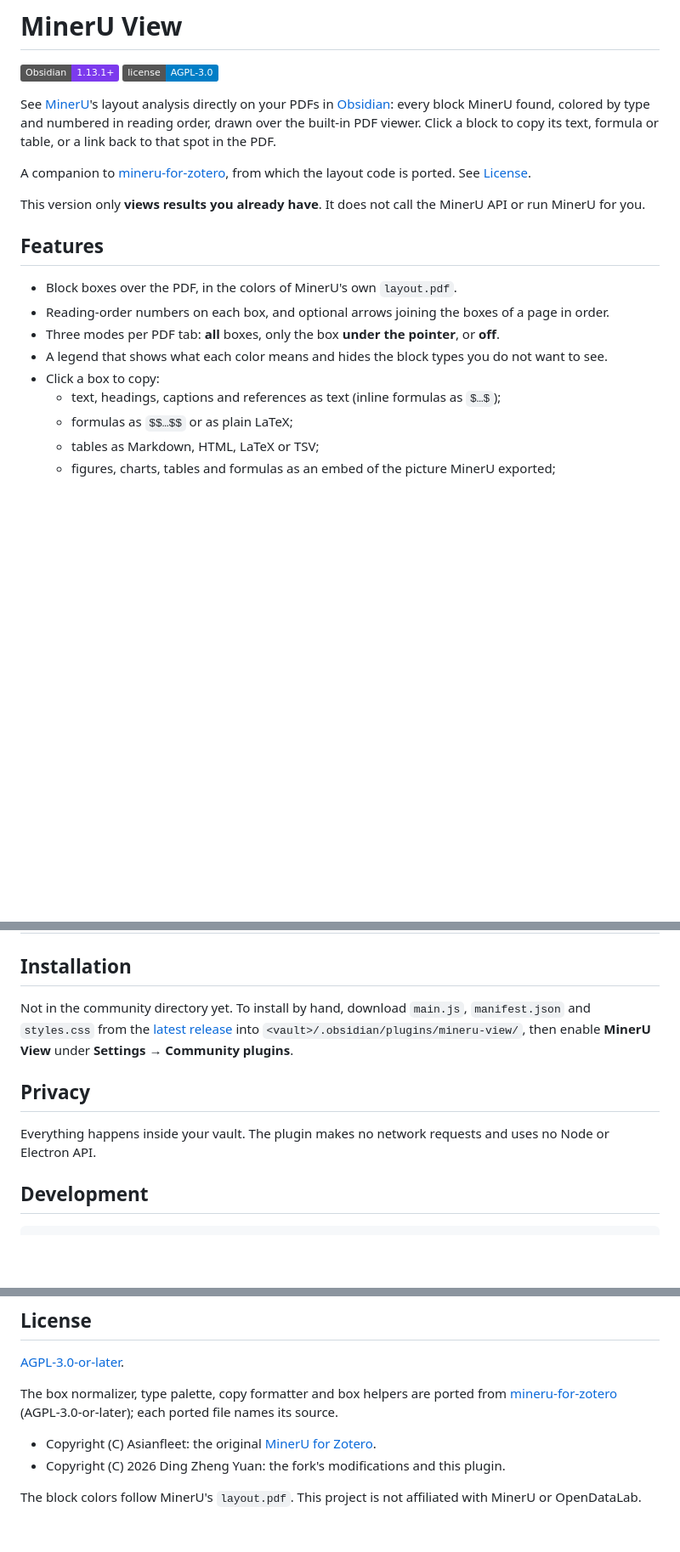
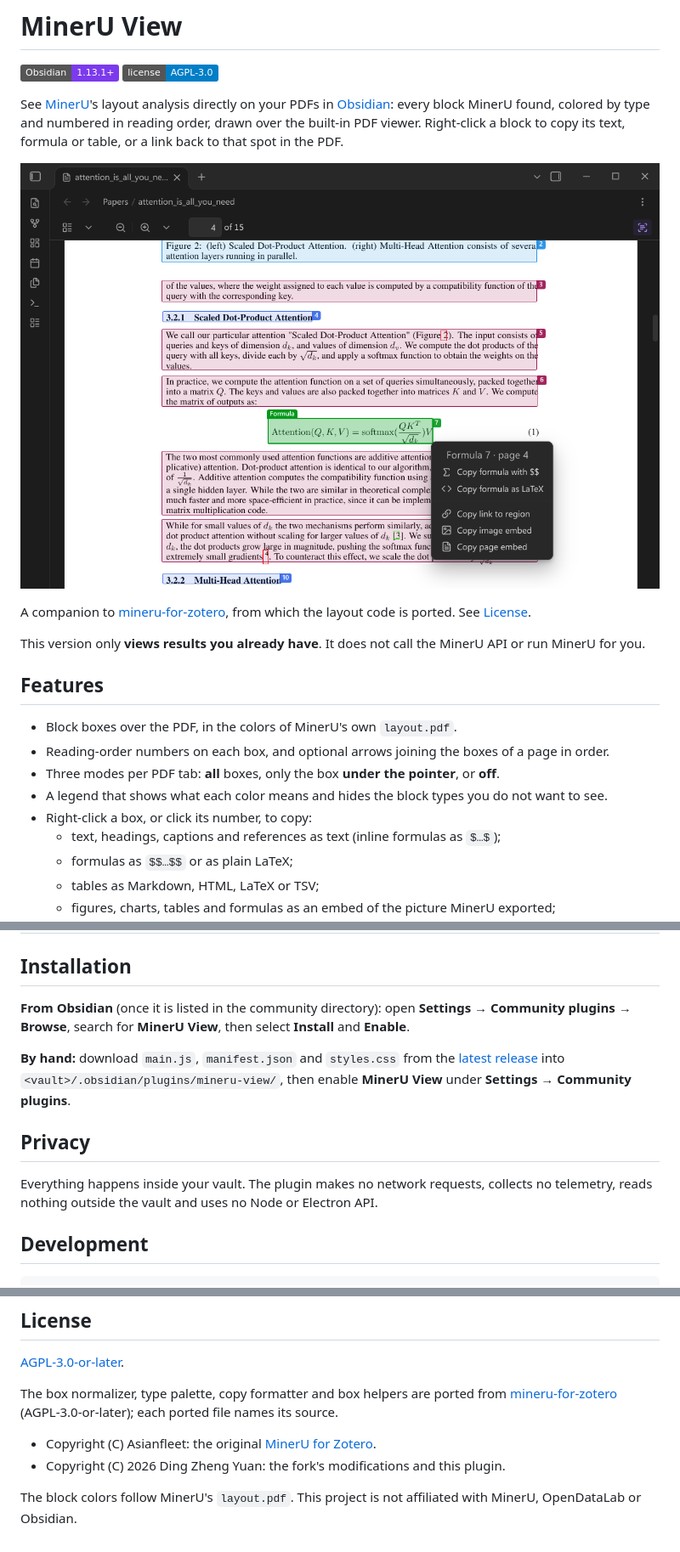
Before and after one commit to dingzy53/obsidian-mineru-view, a Markdown page: README.md, 3 parts joined by grey strips. Shown at 85% size. Rendered like a GitHub page; pictures changed too: assets/screenshot.png (added); badges without logos; blank space fills up the shorter version.

Commit message:
Prepare the release: workflows, screenshot, README, license text
- Release only on a bare x.y.z tag that matches manifest.json, package.json
  and versions.json; attest with actions/attest as Obsidian's docs suggest.
- Current majors of the actions and Node 22; CI also runs lint:review.
- README: screenshot, right-click to copy, installation from the
  community directory, fuller privacy statement.
- LICENSE: the current AGPL-3.0 text from gnu.org.

Co-Authored-By: Claude Opus 5.5 <noreply@anthropic.com>
Claude-Session: https://claude.ai/code/session_01Wi46QpgqmZmckZu93WZUZm

```diff
--- a/README.md
+++ b/README.md
@@ -3,7 +3,9 @@
 [![Obsidian](https://img.shields.io/badge/Obsidian-1.13.1%2B-7c3aed?logo=obsidian)](https://obsidian.md)
 [![License: AGPL-3.0](https://img.shields.io/badge/license-AGPL--3.0-blue)](LICENSE)
 
-See [MinerU](https://github.com/opendatalab/MinerU)'s layout analysis directly on your PDFs in [Obsidian](https://obsidian.md): every block MinerU found, colored by type and numbered in reading order, drawn over the built-in PDF viewer. Click a block to copy its text, formula or table, or a link back to that spot in the PDF.
+See [MinerU](https://github.com/opendatalab/MinerU)'s layout analysis directly on your PDFs in [Obsidian](https://obsidian.md): every block MinerU found, colored by type and numbered in reading order, drawn over the built-in PDF viewer. Right-click a block to copy its text, formula or table, or a link back to that spot in the PDF.
+
+![MinerU's layout drawn over a PDF in Obsidian, with the copy menu of a formula open](assets/screenshot.png)
 
 A companion to [mineru-for-zotero](https://github.com/dingzy53/mineru-for-zotero), from which the layout code is ported. See [License](#license).
 
@@ -15,7 +17,7 @@ This version only **views results you already have**. It does not call the Miner
 - Reading-order numbers on each box, and optional arrows joining the boxes of a page in order.
 - Three modes per PDF tab: **all** boxes, only the box **under the pointer**, or **off**.
 - A legend that shows what each color means and hides the block types you do not want to see.
-- Click a box to copy:
+- Right-click a box, or click its number, to copy:
   - text, headings, captions and references as text (inline formulas as `$…$`);
   - formulas as `$$…$$` or as plain LaTeX;
   - tables as Markdown, HTML, LaTeX or TSV;
@@ -83,11 +85,13 @@ Commands (no default hotkeys): **Cycle layout mode**, **Show all layout boxes**,
 
 ## Installation
 
-Not in the community directory yet. To install by hand, download `main.js`, `manifest.json` and `styles.css` from the [latest release](https://github.com/dingzy53/obsidian-mineru/releases/latest) into `<vault>/.obsidian/plugins/mineru-view/`, then enable **MinerU View** under **Settings → Community plugins**.
+**From Obsidian** (once it is listed in the community directory): open **Settings → Community plugins → Browse**, search for **MinerU View**, then select **Install** and **Enable**.
+
+**By hand:** download `main.js`, `manifest.json` and `styles.css` from the [latest release](https://github.com/dingzy53/obsidian-mineru/releases/latest) into `<vault>/.obsidian/plugins/mineru-view/`, then enable **MinerU View** under **Settings → Community plugins**.
 
 ## Privacy
 
-Everything happens inside your vault. The plugin makes no network requests and uses no Node or Electron API.
+Everything happens inside your vault. The plugin makes no network requests, collects no telemetry, reads nothing outside the vault and uses no Node or Electron API.
 
 ## Development
 
@@ -111,4 +115,4 @@ The box normalizer, type palette, copy formatter and box helpers are ported from
 - Copyright (C) Asianfleet: the original [MinerU for Zotero](https://github.com/Asianfleet/mineru-for-zotero).
 - Copyright (C) 2026 Ding Zheng Yuan: the fork's modifications and this plugin.
 
-The block colors follow MinerU's `layout.pdf`. This project is not affiliated with MinerU or OpenDataLab.
+The block colors follow MinerU's `layout.pdf`. This project is not affiliated with MinerU, OpenDataLab or Obsidian.
```
Also changed, not shown: 3 other files.
